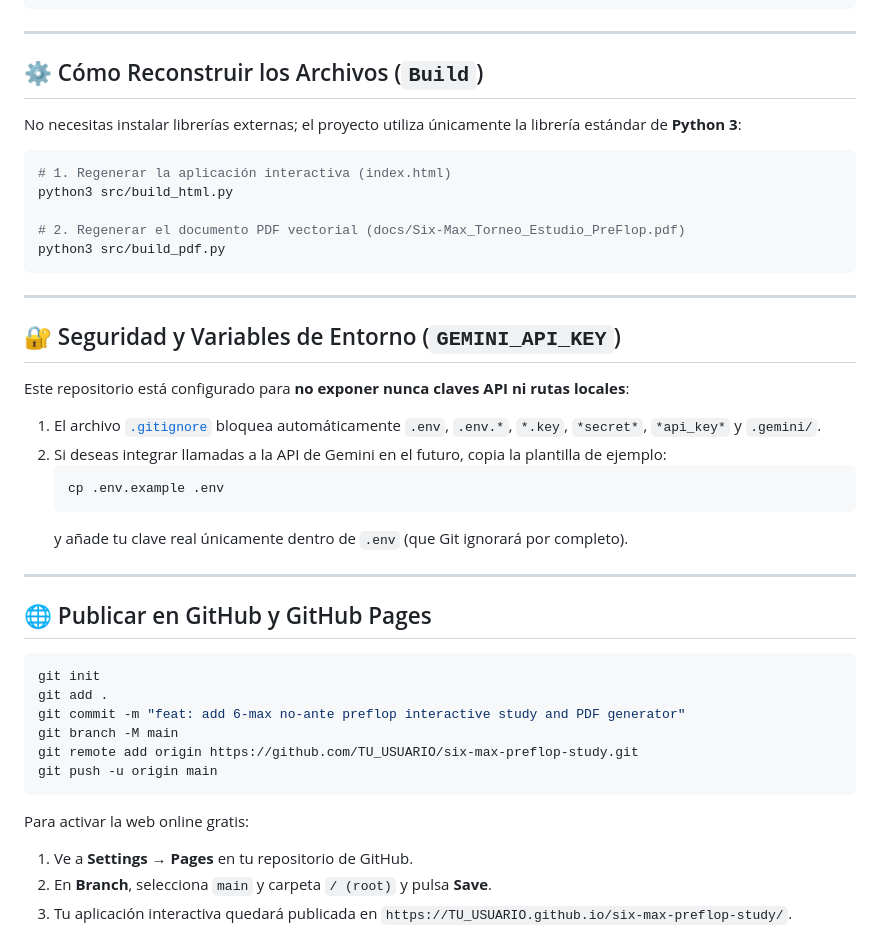
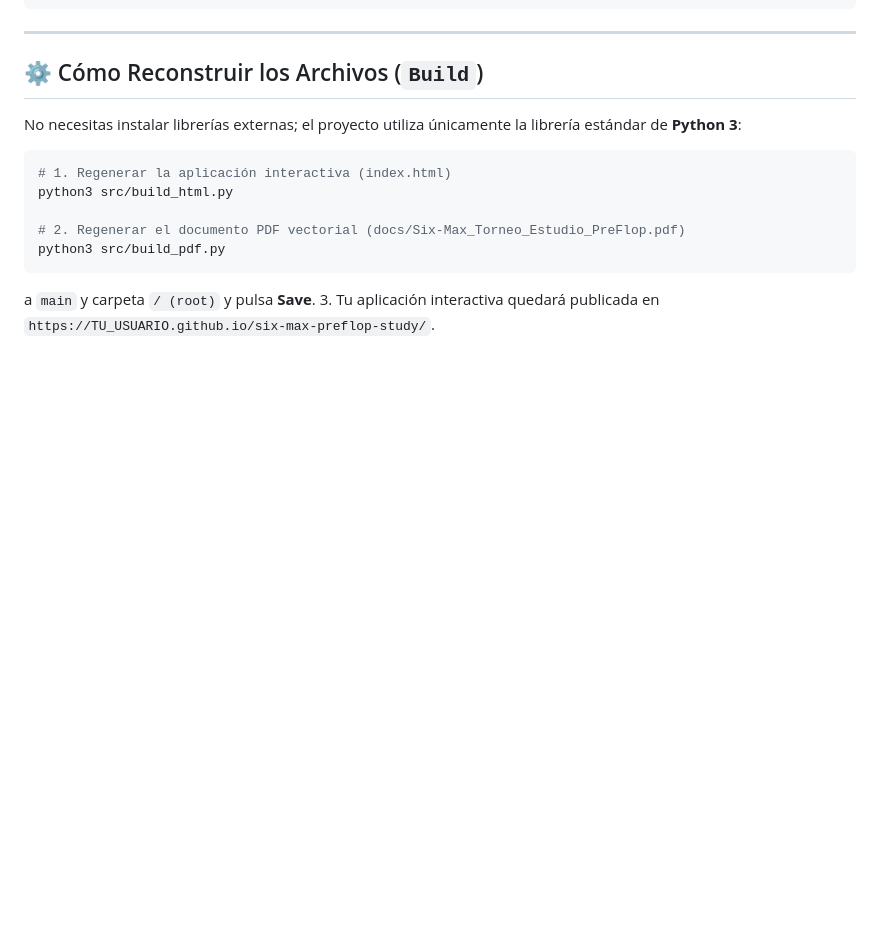
Before and after one commit to oscarodfdz/six-max-preflop-study, a Markdown page: README.md, the part around the change. Drawn GitHub-style; blank space fills up the shorter version.

Commit message:
Remove security and GitHub Pages sections from README
Removed sections on security, environment variables, and GitHub Pages setup from the README.

````diff
--- a/README.md
+++ b/README.md
@@ -63,33 +63,5 @@ python3 src/build_html.py
 python3 src/build_pdf.py
 ```
 
----
-
-## 🔐 Seguridad y Variables de Entorno (`GEMINI_API_KEY`)
-
-Este repositorio está configurado para **no exponer nunca claves API ni rutas locales**:
-
-1. El archivo [`.gitignore`](.gitignore) bloquea automáticamente `.env`, `.env.*`, `*.key`, `*secret*`, `*api_key*` y `.gemini/`.
-2. Si deseas integrar llamadas a la API de Gemini en el futuro, copia la plantilla de ejemplo:
-   ```bash
-   cp .env.example .env
-   ```
-   y añade tu clave real únicamente dentro de `.env` (que Git ignorará por completo).
-
----
-
-## 🌐 Publicar en GitHub y GitHub Pages
-
-```bash
-git init
-git add .
-git commit -m "feat: add 6-max no-ante preflop interactive study and PDF generator"
-git branch -M main
-git remote add origin https://github.com/TU_USUARIO/six-max-preflop-study.git
-git push -u origin main
-```
-
-Para activar la web online gratis:
-1. Ve a **Settings → Pages** en tu repositorio de GitHub.
-2. En **Branch**, selecciona `main` y carpeta `/ (root)` y pulsa **Save**.
+a `main` y carpeta `/ (root)` y pulsa **Save**.
 3. Tu aplicación interactiva quedará publicada en `https://TU_USUARIO.github.io/six-max-preflop-study/`.
````
